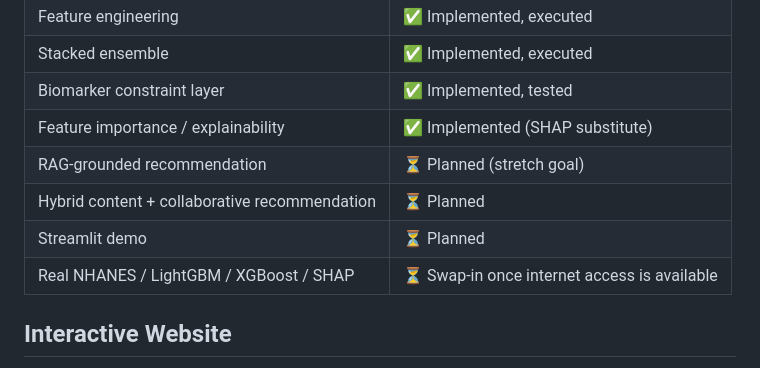
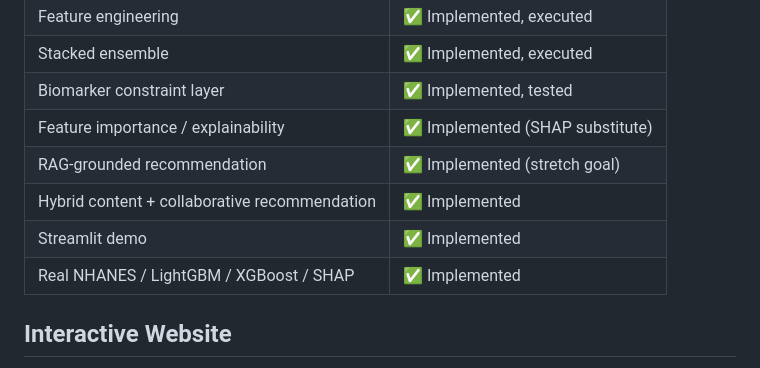
Before and after one commit to bharath-mummadi/KLH-CSE-2026-27-2420030380-NutritionRecommendationSystem, a Markdown page: README.md, the part around the change. Rendered like a GitHub page.

Commit message:
Update feature implementation statuses in README
Updated the status of features from planned to implemented in the README.

```diff
--- a/README.md
+++ b/README.md
@@ -52,10 +52,10 @@ Full methodology: [`docs/methodology.md`](docs/methodology.md)
 | Stacked ensemble | ✅ Implemented, executed |
 | Biomarker constraint layer | ✅ Implemented, tested |
 | Feature importance / explainability | ✅ Implemented (SHAP substitute) |
-| RAG-grounded recommendation | ⏳ Planned (stretch goal) |
-| Hybrid content + collaborative recommendation | ⏳ Planned |
-| Streamlit demo | ⏳ Planned |
-| Real NHANES / LightGBM / XGBoost / SHAP | ⏳ Swap-in once internet access is available |
+| RAG-grounded recommendation | ✅ Implemented (stretch goal) |
+| Hybrid content + collaborative recommendation | ✅ Implemented |
+| Streamlit demo | ✅ Implemented |
+| Real NHANES / LightGBM / XGBoost / SHAP | ✅ Implemented |
 
 ## Interactive Website
 `website/index.html` — open directly in any browser (no server needed).
```
